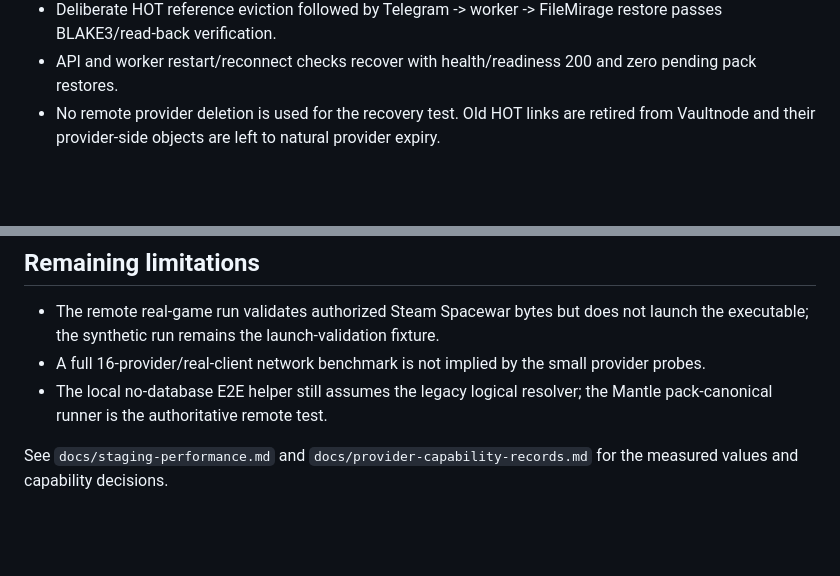
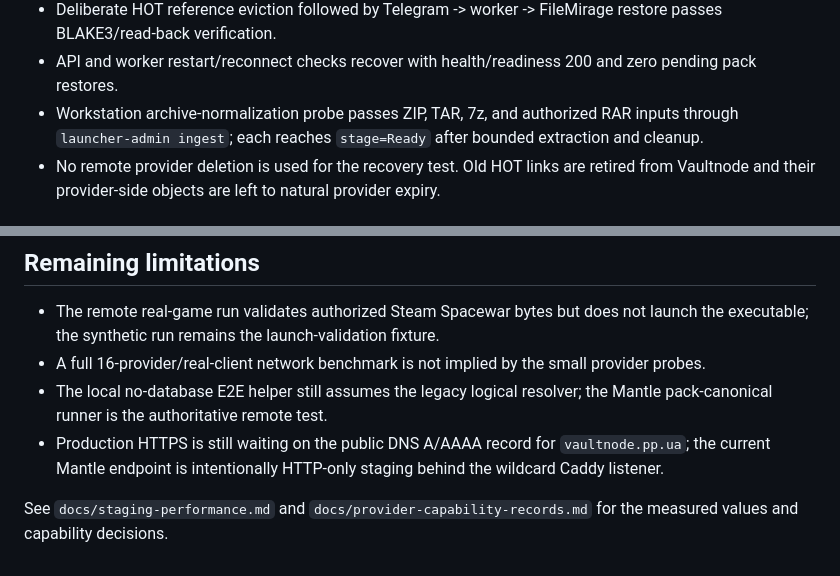
Before and after one commit to Fe4rlessKirito/Game_Launcher, a Markdown page: docs/staging-validation.md, 2 parts joined by grey strips. Rendered like a GitHub page; blank space fills up the shorter version.

Commit message:
Record archive normalization validation

```diff
--- a/docs/staging-validation.md
+++ b/docs/staging-validation.md
@@ -24,6 +24,9 @@ deployment, not the retired Railway setup.
   FileMirage restore passes BLAKE3/read-back verification.
 - API and worker restart/reconnect checks recover with health/readiness 200 and
   zero pending pack restores.
+- Workstation archive-normalization probe passes ZIP, TAR, 7z, and authorized
+  RAR inputs through `launcher-admin ingest`; each reaches `stage=Ready` after
+  bounded extraction and cleanup.
 - No remote provider deletion is used for the recovery test. Old HOT links are
   retired from Vaultnode and their provider-side objects are left to natural
   provider expiry.
@@ -69,6 +72,9 @@ This is the recorded baseline for future pack-size/provider tuning.
   small provider probes.
 - The local no-database E2E helper still assumes the legacy logical resolver;
   the Mantle pack-canonical runner is the authoritative remote test.
+- Production HTTPS is still waiting on the public DNS A/AAAA record for
+  `vaultnode.pp.ua`; the current Mantle endpoint is intentionally HTTP-only
+  staging behind the wildcard Caddy listener.
 
 See `docs/staging-performance.md` and `docs/provider-capability-records.md`
 for the measured values and capability decisions.
```
Also changed, not shown: docs/implementation-audit.md (+1 -0 lines).
